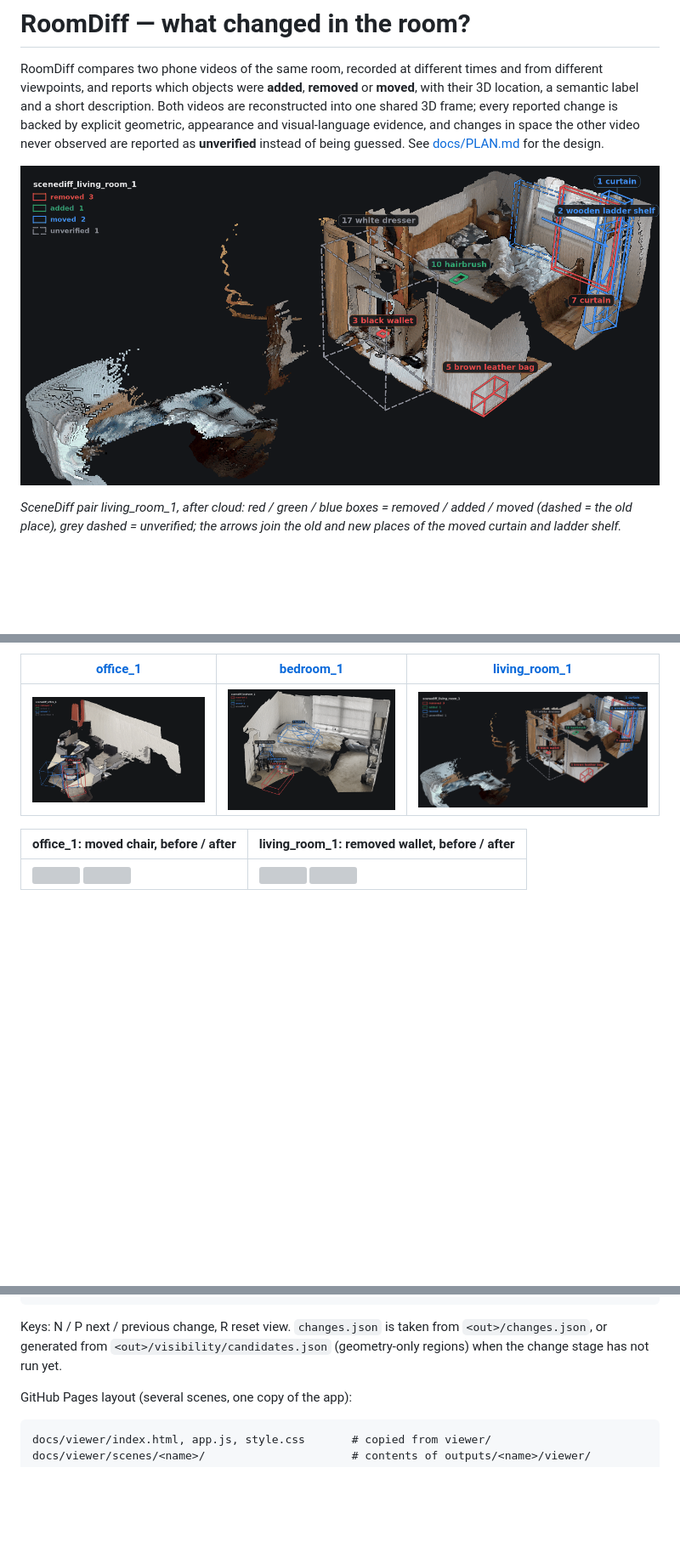
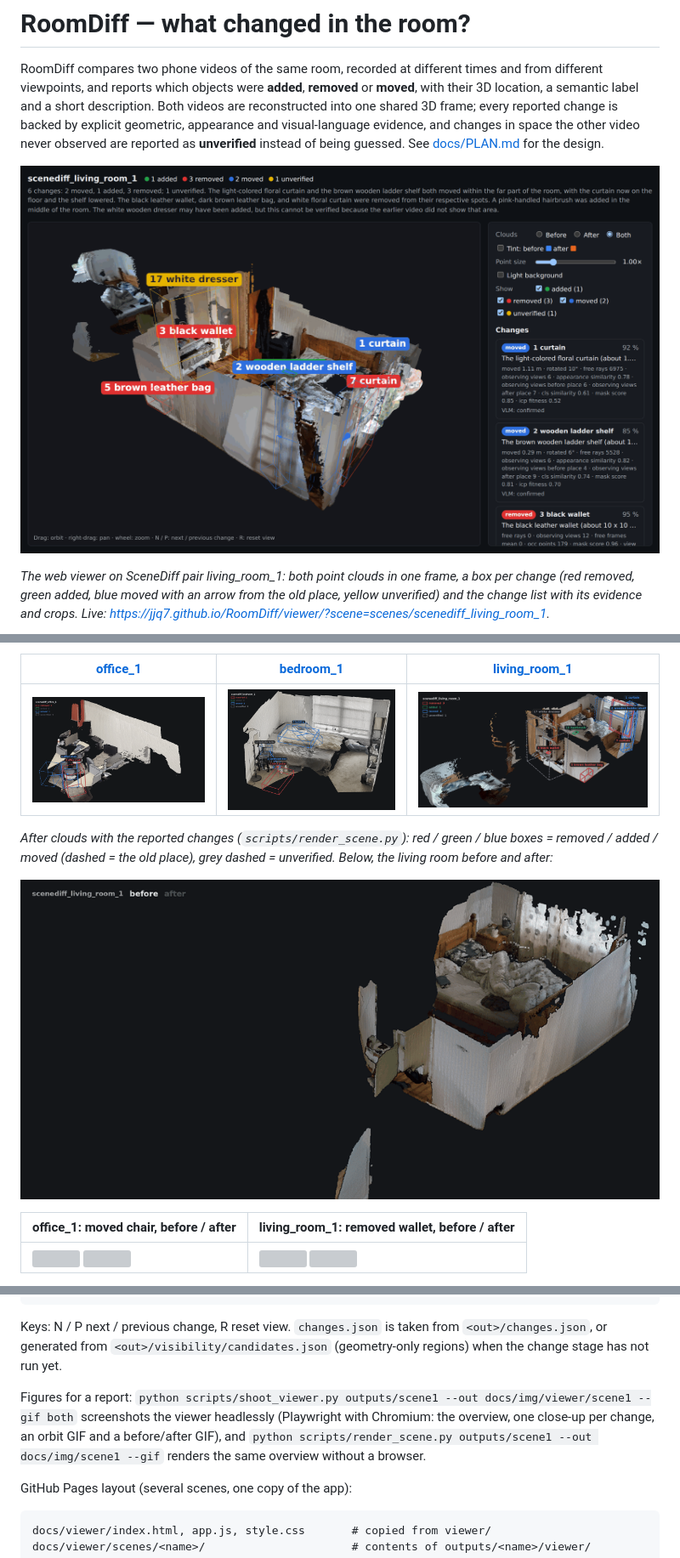
Before and after one commit to JJQ7/RoomDiff, a Markdown page: README.md, 3 parts joined by grey strips. Shown at 85% size. Drawn GitHub-style; pictures changed too: docs/img/viewer/living_room_1_viewer.png (added); blank space fills up the shorter version; grey boxes are pictures that could not be loaded.

```diff
--- a/README.md
+++ b/README.md
@@ -8,7 +8,7 @@ explicit geometric, appearance and visual-language evidence, and changes in spac
 other video never observed are reported as **unverified** instead of being guessed.
 See [docs/PLAN.md](docs/PLAN.md) for the design.
 
-![living_room_1: the after point cloud with the reported changes](docs/img/scenediff_living_room_1_overview.png)
+![The web viewer on SceneDiff pair living_room_1](docs/img/viewer/living_room_1_viewer.png)
 
-*SceneDiff pair living_room_1, after cloud: red / green / blue boxes = removed / added / moved (dashed = the old place), grey dashed = unverified; the arrows join the old and new places of the moved curtain and ladder shelf.*
+*The web viewer on SceneDiff pair living_room_1: both point clouds in one frame, a box per change (red removed, green added, blue moved with an arrow from the old place, yellow unverified) and the change list with its evidence and crops. Live: <https://jjq7.github.io/RoomDiff/viewer/?scene=scenes/scenediff_living_room_1>.*
 
@@ -116,6 +116,10 @@ sees it best; "place" crops show the same spot in the other video.
 |---|---|---|
 | [![office_1 overview](docs/img/scenediff_office_1_overview.png)](examples/scenediff_office_1/report.md) | [![bedroom_1 overview](docs/img/scenediff_bedroom_1_overview.png)](examples/scenediff_bedroom_1/report.md) | [![living_room_1 overview](docs/img/scenediff_living_room_1_overview.png)](examples/scenediff_living_room_1/report.md) |
 
+*After clouds with the reported changes (`scripts/render_scene.py`): red / green / blue boxes = removed / added / moved (dashed = the old place), grey dashed = unverified. Below, the living room before and after:*
+
+![living_room_1: cross-fade between the before and after point clouds](docs/img/scenediff_living_room_1_beforeafter.gif)
+
 | office_1: moved chair, before / after | living_room_1: removed wallet, before / after |
 |---|---|
 | ![](examples/scenediff_office_1/crops/1_before.jpg) ![](examples/scenediff_office_1/crops/1_after.jpg) | ![](examples/scenediff_living_room_1/crops/3_before.jpg) ![](examples/scenediff_living_room_1/crops/3_after.jpg) |
@@ -144,6 +148,11 @@ cd outputs/scene1/viewer && python -m http.server 8000   # open http://localhost
 Keys: N / P next / previous change, R reset view. `changes.json` is taken from
 `<out>/changes.json`, or generated from `<out>/visibility/candidates.json` (geometry-only
 regions) when the change stage has not run yet.
+
+Figures for a report: `python scripts/shoot_viewer.py outputs/scene1 --out docs/img/viewer/scene1 --gif both`
+screenshots the viewer headlessly (Playwright with Chromium: the overview, one close-up
+per change, an orbit GIF and a before/after GIF), and `python scripts/render_scene.py
+outputs/scene1 --out docs/img/scene1 --gif` renders the same overview without a browser.
 
 GitHub Pages layout (several scenes, one copy of the app):
 
```
Also changed, not shown: other parts of README.md (+1 -1 lines), docs/img/viewer/bedroom_1_viewer.png (added), docs/img/viewer/living_room_1_change3.png (added), docs/img/viewer/office_1_change1.png (added), docs/img/viewer/office_1_viewer.png (added), 6 other files.
